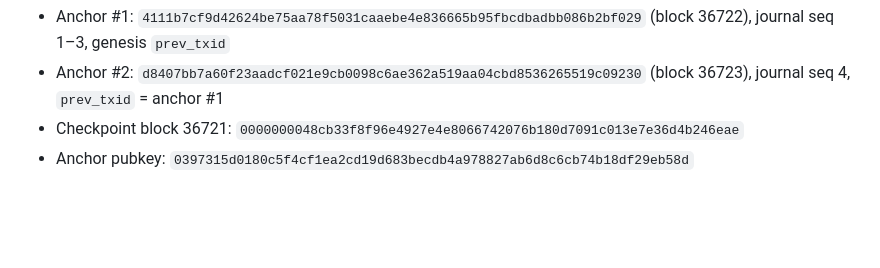
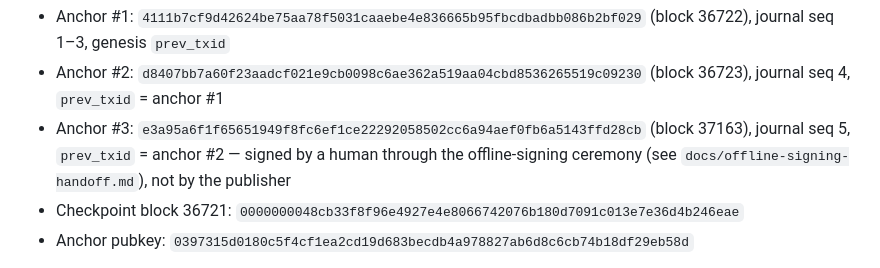
Before and after one commit to RobGanon/bsv-ai-security, a Markdown page: REVIEW.md, the part around the change. Rendered like a GitHub page; blank space fills up the shorter version.

```diff
--- a/REVIEW.md
+++ b/REVIEW.md
@@ -83,6 +83,10 @@ Live anchors on Teratestnet (public on-chain data, verify against
   (block 36722), journal seq 1–3, genesis `prev_txid`
 - Anchor #2: `d8407bb7a60f23aadcf021e9cb0098c6ae362a519aa04cbd8536265519c09230`
   (block 36723), journal seq 4, `prev_txid` = anchor #1
+- Anchor #3: `e3a95a6f1f65651949f8fc6ef1ce22292058502cc6a94aef0fb6a5143ffd28cb`
+  (block 37163), journal seq 5, `prev_txid` = anchor #2 — signed by a
+  human through the offline-signing ceremony (see
+  `docs/offline-signing-handoff.md`), not by the publisher
 - Checkpoint block 36721:
   `0000000048cb33f8f96e4927e4e8066742076b180d7091c013e7e36d4b246eae`
 - Anchor pubkey:
```
Also changed, not shown: README.md (+7 -3 lines).
